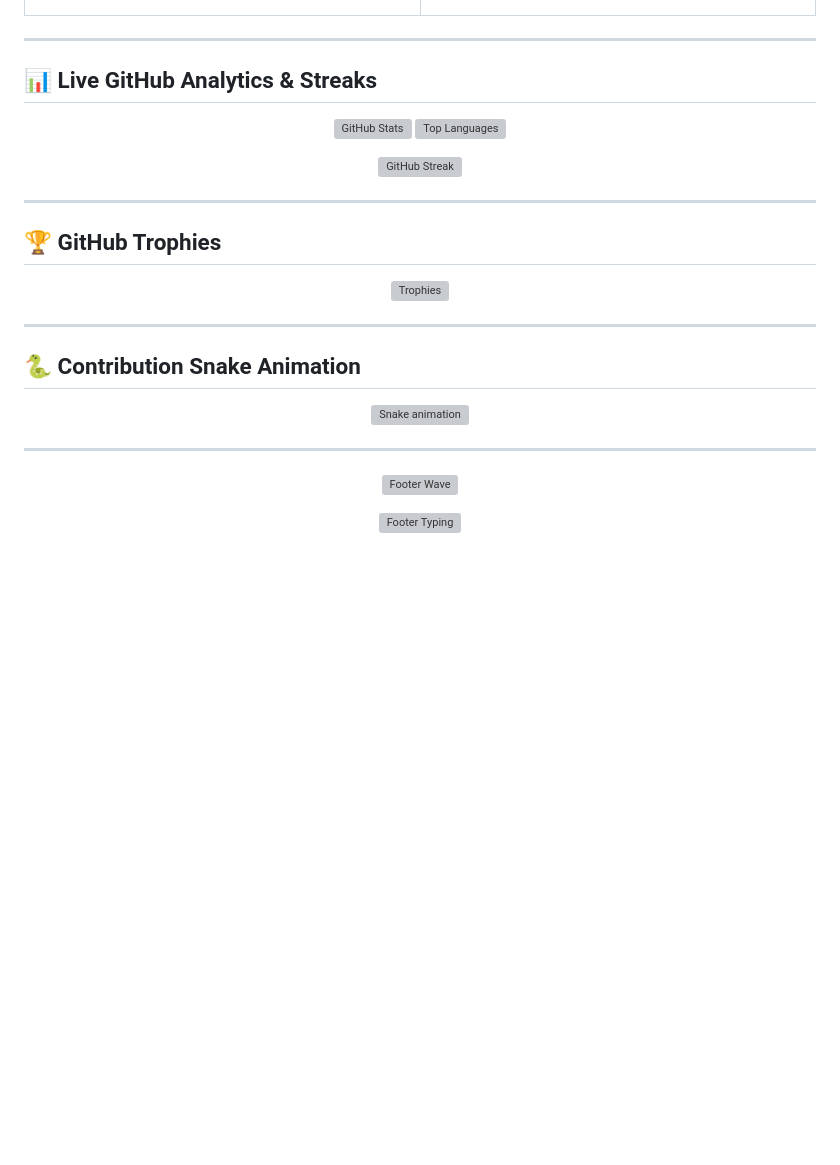
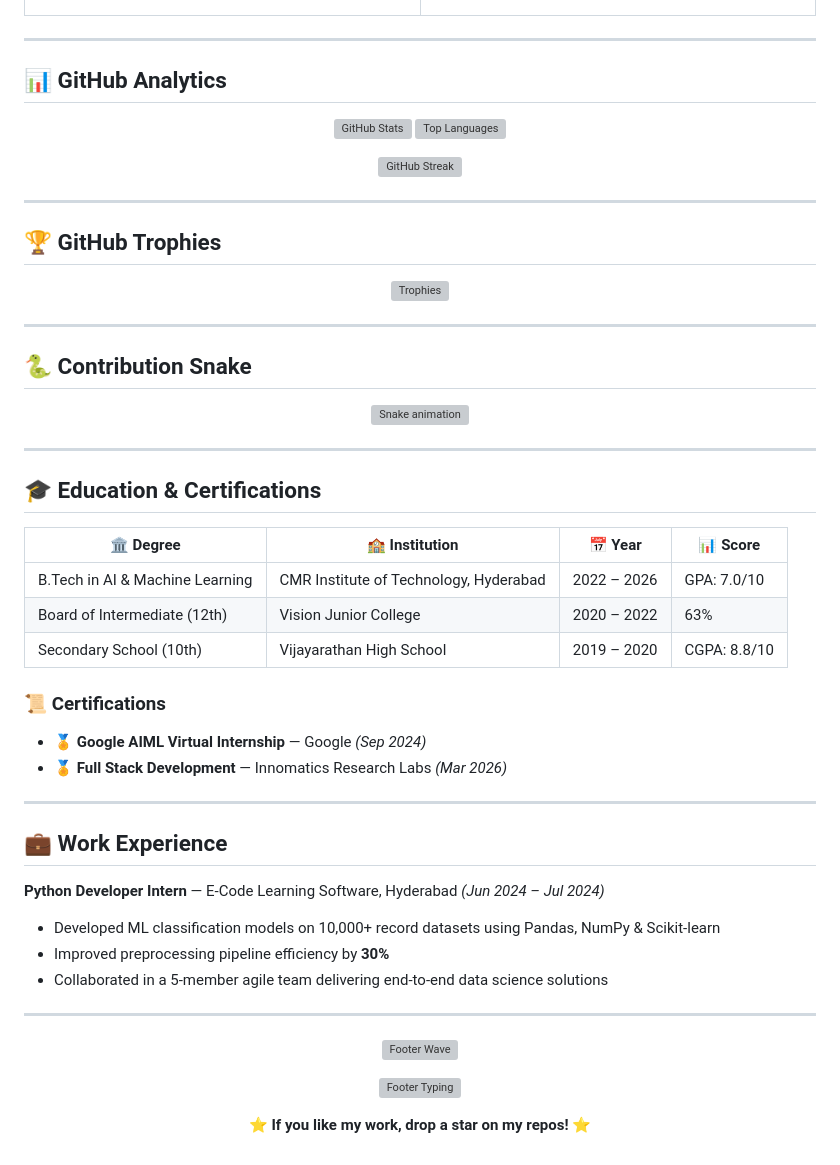
Before and after one commit to vigneshwarreddy-jpg/vigneshwarreddy-jpg, a Markdown page: README.md, the part around one of its changes. Drawn GitHub-style; blank space fills up the shorter version; grey boxes are pictures that could not be loaded.

```diff
--- a/README.md
+++ b/README.md
@@ -130,7 +134,7 @@ const vigneshwar = {
 
 ---
 
-## 📊 Live GitHub Analytics & Streaks
+## 📊 GitHub Analytics
 
 <p align="center">
   <a href="https://github.com/vigneshwarreddy-jpg">
@@ -157,7 +161,7 @@ const vigneshwar = {
 
 ---
 
-## 🐍 Contribution Snake Animation
+## 🐍 Contribution Snake
 
 <p align="center">
   <img alt="Snake animation" src="https://raw.githubusercontent.com/vigneshwarreddy-jpg/vigneshwarreddy-jpg/output/github-snake-dark.svg" />
@@ -165,7 +169,30 @@ const vigneshwar = {
 
 ---
 
-<!-- Animated Footer Wave -->
+## 🎓 Education & Certifications
+
+| 🏛️ Degree | 🏫 Institution | 📅 Year | 📊 Score |
+|---|---|---|---|
+| B.Tech in AI & Machine Learning | CMR Institute of Technology, Hyderabad | 2022 – 2026 | GPA: 7.0/10 |
+| Board of Intermediate (12th) | Vision Junior College | 2020 – 2022 | 63% |
+| Secondary School (10th) | Vijayarathan High School | 2019 – 2020 | CGPA: 8.8/10 |
+
+### 📜 Certifications
+- 🏅 **Google AIML Virtual Internship** — Google *(Sep 2024)*
+- 🏅 **Full Stack Development** — Innomatics Research Labs *(Mar 2026)*
+
+---
+
+## 💼 Work Experience
+
+**Python Developer Intern** — E-Code Learning Software, Hyderabad *(Jun 2024 – Jul 2024)*
+- Developed ML classification models on 10,000+ record datasets using Pandas, NumPy & Scikit-learn
+- Improved preprocessing pipeline efficiency by **30%**
+- Collaborated in a 5-member agile team delivering end-to-end data science solutions
+
+---
+
+<!-- Footer -->
 <p align="center">
   <img src="https://capsule-render.vercel.app/api?type=waving&color=gradient&customColorList=6,11,20&height=120&section=footer&animation=twinkling" width="100%" alt="Footer Wave" />
 </p>
@@ -175 +202,5 @@ const vigneshwar = {
 </p>
+
+<p align="center">
+  <b>⭐ If you like my work, drop a star on my repos! ⭐</b>
+</p>
```
Also changed, not shown: other parts of README.md (+71 -67 lines).
